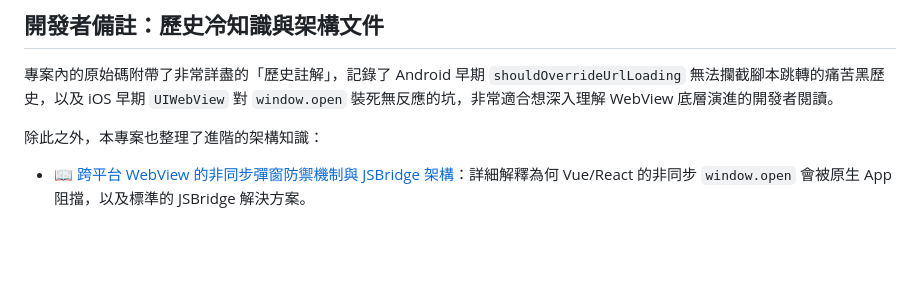
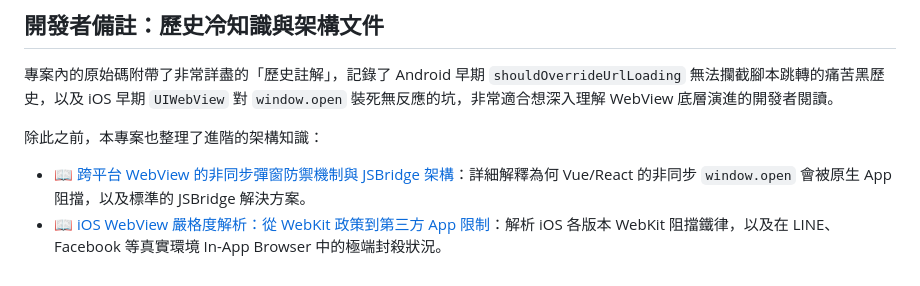
Before and after one commit to archer102125220/WebViewInterceptor, a Markdown page: README.md, the part around the change. Rendered like a GitHub page; blank space fills up the shorter version.

Commit message:
docs: add documentation regarding iOS WebView strictness and in-app browser behavior

```diff
--- a/README.md
+++ b/README.md
@@ -62,5 +62,6 @@
 ## 開發者備註：歷史冷知識與架構文件
 專案內的原始碼附帶了非常詳盡的「歷史註解」，記錄了 Android 早期 `shouldOverrideUrlLoading` 無法攔截腳本跳轉的痛苦黑歷史，以及 iOS 早期 `UIWebView` 對 `window.open` 裝死無反應的坑，非常適合想深入理解 WebView 底層演進的開發者閱讀。
 
-除此之外，本專案也整理了進階的架構知識：
+除此之前，本專案也整理了進階的架構知識：
 * 📖 [跨平台 WebView 的非同步彈窗防禦機制與 JSBridge 架構](knowledge/async_popup_blocker_history.md)：詳細解釋為何 Vue/React 的非同步 `window.open` 會被原生 App 阻擋，以及標準的 JSBridge 解決方案。
+* 📖 [iOS WebView 嚴格度解析：從 WebKit 政策到第三方 App 限制](knowledge/ios_webview_strictness_and_in_app_browsers.md)：解析 iOS 各版本 WebKit 阻擋鐵律，以及在 LINE、Facebook 等真實環境 In-App Browser 中的極端封殺狀況。
```
Also changed, not shown: knowledge/ios_webview_strictness_and_in_app_browsers.md (added, +45 -0 lines).
